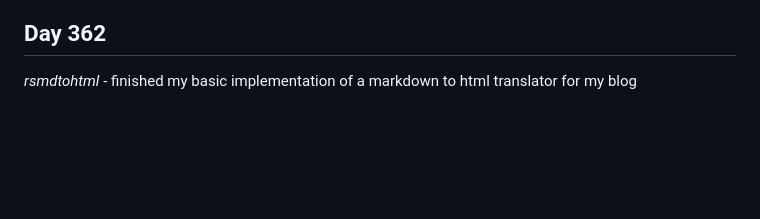
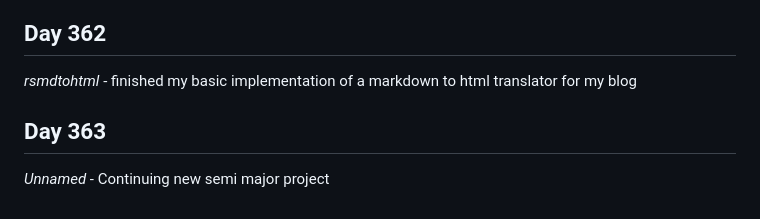
Before and after one commit to Antoine-Meloche/Coding365, a Markdown page: CHANGELOG.md, the part around the change. GitHub-like rendering; blank space fills up the shorter version.

Commit message:
Day 363 - Unnamed

```diff
--- a/CHANGELOG.md
+++ b/CHANGELOG.md
@@ -1116,3 +1116,6 @@
 
 ## Day 362
 *rsmdtohtml* - finished my basic implementation of a markdown to html translator for my blog
+
+## Day 363
+*Unnamed* - Continuing new semi major project
```
